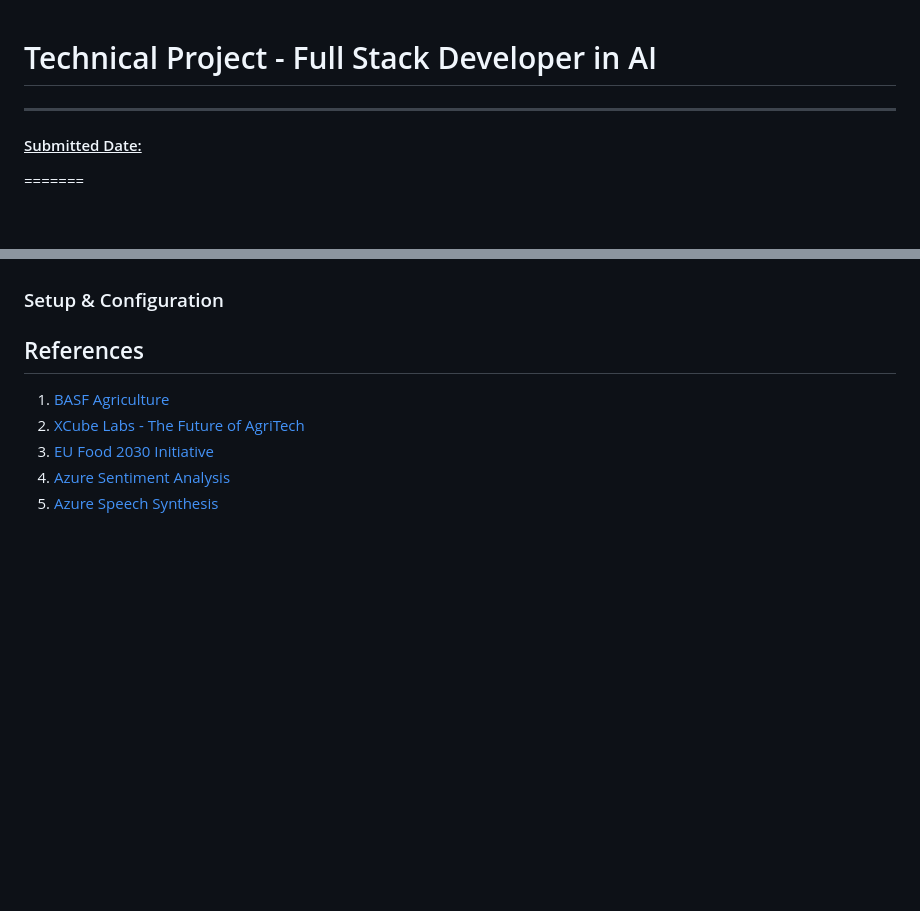
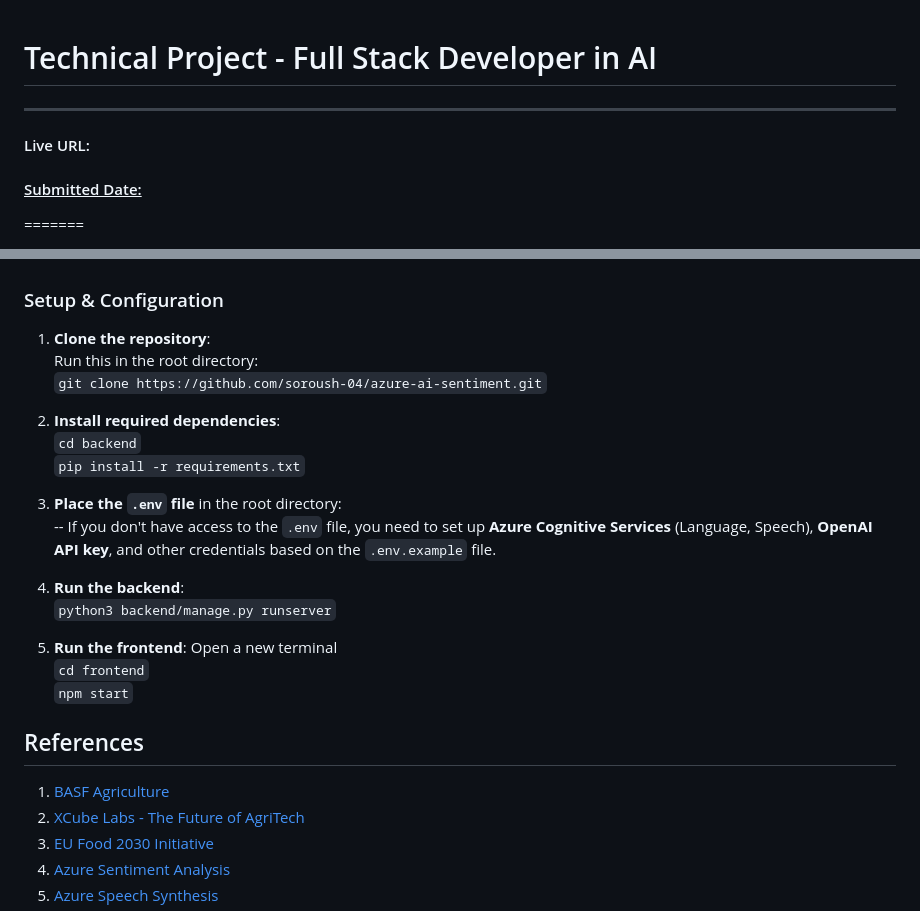
Before and after one commit to soroush-04/azure-ai-sentiment, a Markdown page: README.md, 2 parts joined by grey strips. Rendered like a GitHub page; blank space fills up the shorter version.

Commit message:
Update README: setup & configs

```diff
--- a/README.md
+++ b/README.md
@@ -1,6 +1,7 @@
 # Technical Project - Full Stack Developer in AI
 ---
 
+#### Live URL:
 #### <u>Submitted Date: </u>
 =======
 
@@ -76,6 +77,24 @@ The objective of this project is to develop a web application with a minimal das
 
 ### Setup & Configuration <a id="setup-config"></a>
 
+1. **Clone the repository**:
+   Run this in the root directory:
+   `git clone https://github.com/soroush-04/azure-ai-sentiment.git`
+
+2. **Install required dependencies**:
+  `cd backend`
+  `pip install -r requirements.txt`
+
+3. **Place the `.env` file** in the root directory:
+   -- If you don't have access to the `.env` file, you need to set up **Azure Cognitive Services** (Language, Speech), **OpenAI API key**, and other credentials based on the `.env.example` file.
+
+4. **Run the backend**:
+  `python3 backend/manage.py runserver`
+
+1. **Run the frontend**: Open a new terminal
+  `cd frontend`
+  `npm start`
+
 
 ## References<a id="references"></a>
 
```
